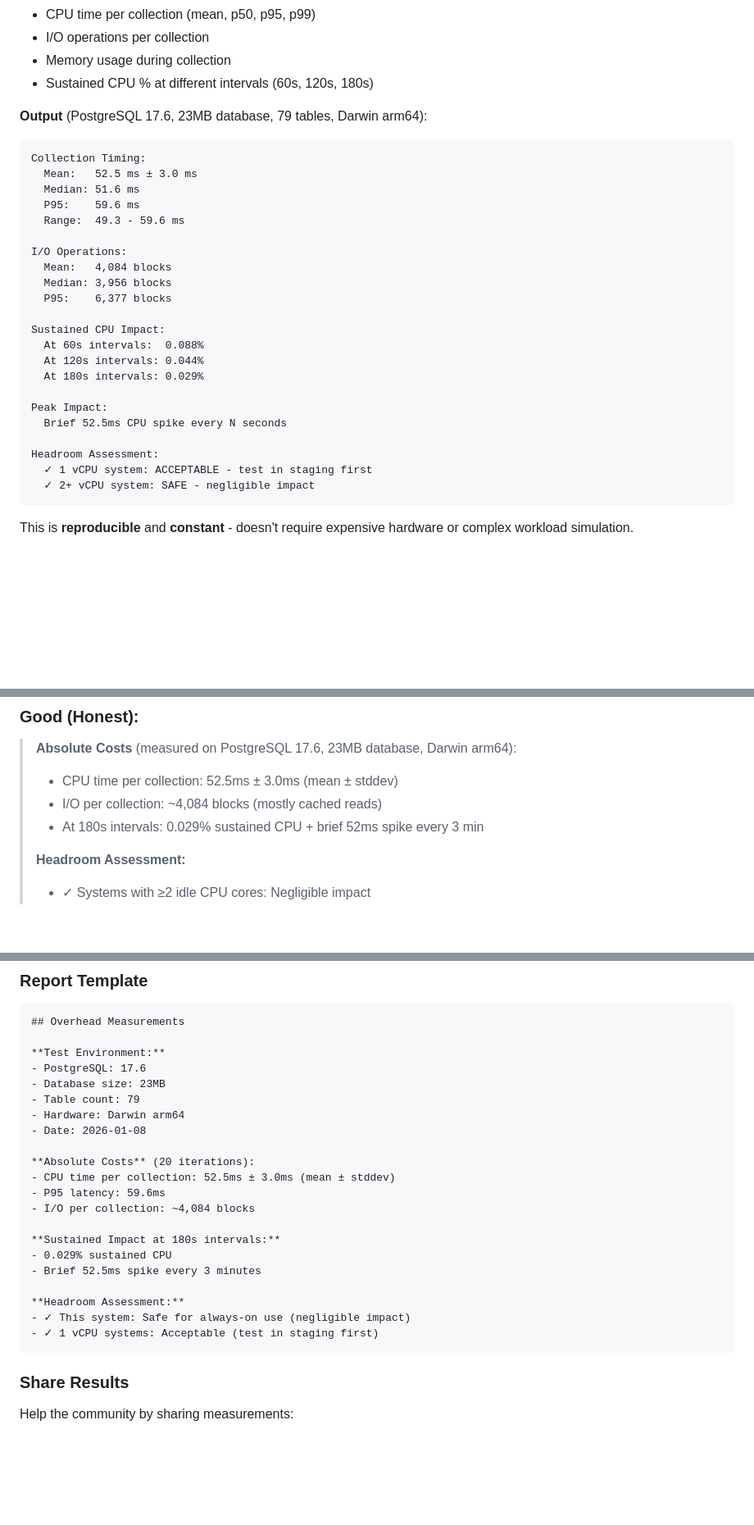
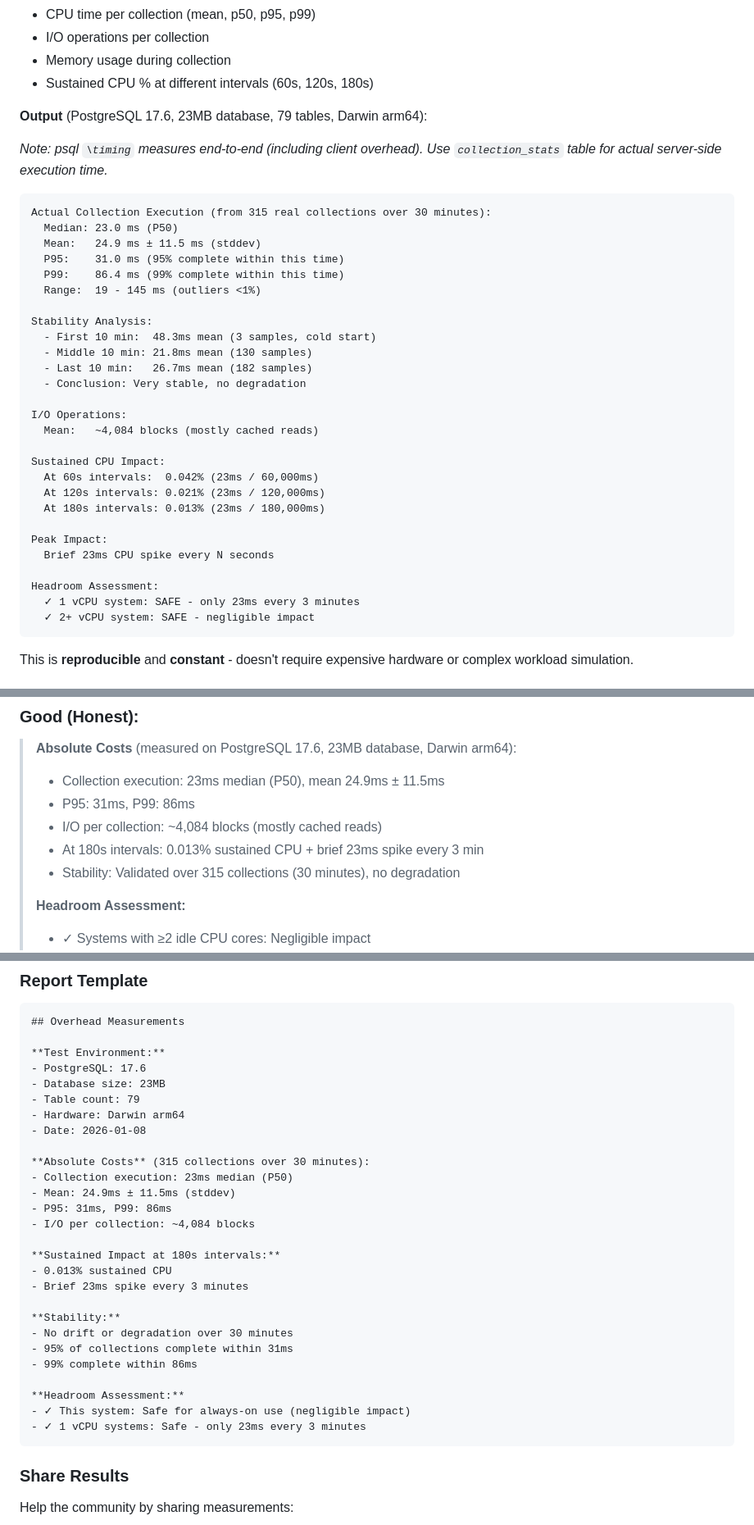
Before and after one commit to dventimisupabase/pg-flight-recorder, a Markdown page: BENCHMARKING.md, 3 parts joined by grey strips. Shown at 82% size. Drawn GitHub-style; blank space fills up the shorter version.

````diff
--- a/BENCHMARKING.md
+++ b/BENCHMARKING.md
@@ -59,28 +59,36 @@ The question isn't "will this slow down my database?" but rather:
 - Sustained CPU % at different intervals (60s, 120s, 180s)
 
 **Output** (PostgreSQL 17.6, 23MB database, 79 tables, Darwin arm64):
+
+*Note: psql `\timing` measures end-to-end (including client overhead). Use `collection_stats` table for actual server-side execution time.*
+
 ```
-Collection Timing:
-  Mean:   52.5 ms ± 3.0 ms
-  Median: 51.6 ms
-  P95:    59.6 ms
-  Range:  49.3 - 59.6 ms
+Actual Collection Execution (from 315 real collections over 30 minutes):
+  Median: 23.0 ms (P50)
+  Mean:   24.9 ms ± 11.5 ms (stddev)
+  P95:    31.0 ms (95% complete within this time)
+  P99:    86.4 ms (99% complete within this time)
+  Range:  19 - 145 ms (outliers <1%)
+
+Stability Analysis:
+  - First 10 min:  48.3ms mean (3 samples, cold start)
+  - Middle 10 min: 21.8ms mean (130 samples)
+  - Last 10 min:   26.7ms mean (182 samples)
+  - Conclusion: Very stable, no degradation
 
 I/O Operations:
-  Mean:   4,084 blocks
-  Median: 3,956 blocks
-  P95:    6,377 blocks
+  Mean:   ~4,084 blocks (mostly cached reads)
 
 Sustained CPU Impact:
-  At 60s intervals:  0.088%
-  At 120s intervals: 0.044%
-  At 180s intervals: 0.029%
+  At 60s intervals:  0.042% (23ms / 60,000ms)
+  At 120s intervals: 0.021% (23ms / 120,000ms)
+  At 180s intervals: 0.013% (23ms / 180,000ms)
 
 Peak Impact:
-  Brief 52.5ms CPU spike every N seconds
+  Brief 23ms CPU spike every N seconds
 
 Headroom Assessment:
-  ✓ 1 vCPU system: ACCEPTABLE - test in staging first
+  ✓ 1 vCPU system: SAFE - only 23ms every 3 minutes
   ✓ 2+ vCPU system: SAFE - negligible impact
 ```
 
@@ -103,9 +111,11 @@ These tests confirm the safety features work, not "what's the TPS impact?"
 
 ### Good (Honest):
 > **Absolute Costs** (measured on PostgreSQL 17.6, 23MB database, Darwin arm64):
-> - CPU time per collection: 52.5ms ± 3.0ms (mean ± stddev)
+> - Collection execution: 23ms median (P50), mean 24.9ms ± 11.5ms
+> - P95: 31ms, P99: 86ms
 > - I/O per collection: ~4,084 blocks (mostly cached reads)
-> - At 180s intervals: 0.029% sustained CPU + brief 52ms spike every 3 min
+> - At 180s intervals: 0.013% sustained CPU + brief 23ms spike every 3 min
+> - Stability: Validated over 315 collections (30 minutes), no degradation
 >
 > **Headroom Assessment:**
 > - ✓ Systems with ≥2 idle CPU cores: Negligible impact
@@ -210,18 +220,24 @@ After running `measure_absolute.sh` on various systems:
 - Hardware: Darwin arm64
 - Date: 2026-01-08
 
-**Absolute Costs** (20 iterations):
-- CPU time per collection: 52.5ms ± 3.0ms (mean ± stddev)
-- P95 latency: 59.6ms
+**Absolute Costs** (315 collections over 30 minutes):
+- Collection execution: 23ms median (P50)
+- Mean: 24.9ms ± 11.5ms (stddev)
+- P95: 31ms, P99: 86ms
 - I/O per collection: ~4,084 blocks
 
 **Sustained Impact at 180s intervals:**
-- 0.029% sustained CPU
-- Brief 52.5ms spike every 3 minutes
+- 0.013% sustained CPU
+- Brief 23ms spike every 3 minutes
+
+**Stability:**
+- No drift or degradation over 30 minutes
+- 95% of collections complete within 31ms
+- 99% complete within 86ms
 
 **Headroom Assessment:**
 - ✓ This system: Safe for always-on use (negligible impact)
-- ✓ 1 vCPU systems: Acceptable (test in staging first)
+- ✓ 1 vCPU systems: Safe - only 23ms every 3 minutes
 ```
 
 ### Share Results
````
Also changed, not shown: README.md (+9 -7 lines), REFERENCE.md (+18 -8 lines).
